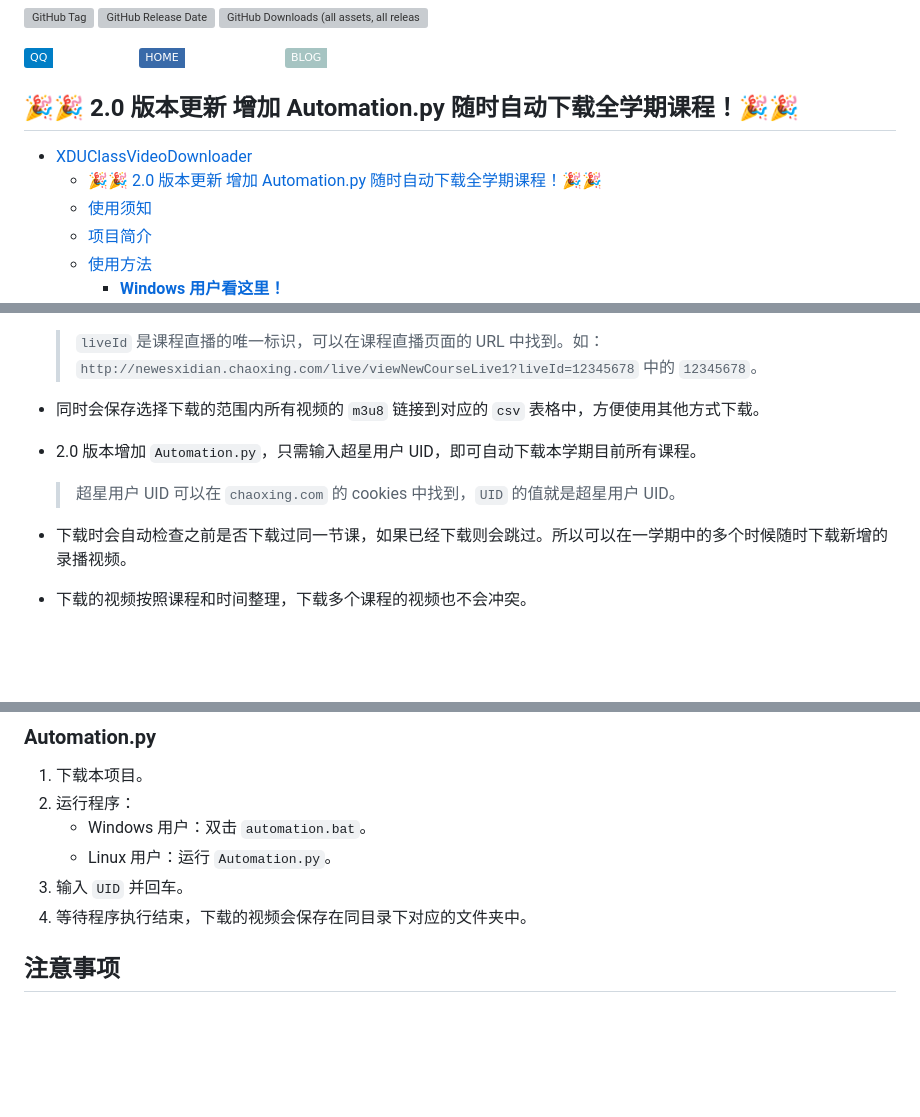
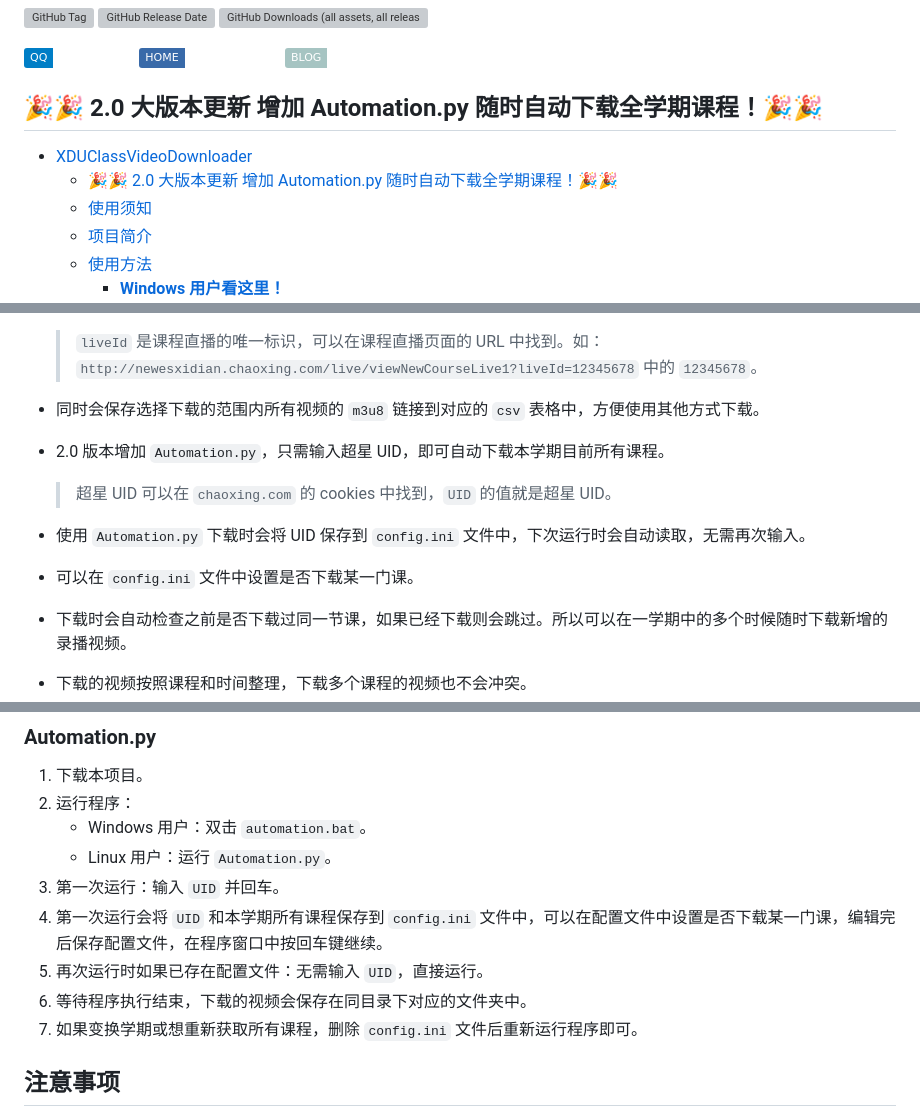
Before and after one commit to lsy223622/XDUClassVideoDownloader, a Markdown page: README.md, 3 parts joined by grey strips. Rendered like a GitHub page; badges without logos; blank space fills up the shorter version; grey boxes are pictures that could not be loaded.

```diff
--- a/README.md
+++ b/README.md
@@ -12,10 +12,10 @@
 [![Static Badge](https://img.shields.io/badge/HOME-lsy223622.com-white?labelColor=396aa9)](https://lsy223622.com)
 [![Static Badge](https://img.shields.io/badge/BLOG-blog.lsy223622.com-white?labelColor=a6c4c2)](https://blog.lsy223622.com)
 
-## 🎉🎉 2.0 版本更新 增加 Automation.py 随时自动下载全学期课程！🎉🎉
+## 🎉🎉 2.0 大版本更新 增加 Automation.py 随时自动下载全学期课程！🎉🎉
 
 - [XDUClassVideoDownloader](#xduclassvideodownloader)
-  - [🎉🎉 2.0 版本更新 增加 Automation.py 随时自动下载全学期课程！🎉🎉](#-20-版本更新-增加-automationpy-随时自动下载全学期课程)
+  - [🎉🎉 2.0 大版本更新 增加 Automation.py 随时自动下载全学期课程！🎉🎉](#-20-大版本更新-增加-automationpy-随时自动下载全学期课程)
   - [使用须知](#使用须知)
   - [项目简介](#项目简介)
   - [使用方法](#使用方法)
@@ -44,10 +44,12 @@
    > `liveId` 是课程直播的唯一标识，可以在课程直播页面的 URL 中找到。如：`http://newesxidian.chaoxing.com/live/viewNewCourseLive1?liveId=12345678` 中的 `12345678`。
 
 - 同时会保存选择下载的范围内所有视频的 `m3u8` 链接到对应的 `csv` 表格中，方便使用其他方式下载。
-- 2.0 版本增加 `Automation.py`，只需输入超星用户 UID，即可自动下载本学期目前所有课程。
+- 2.0 版本增加 `Automation.py`，只需输入超星 UID，即可自动下载本学期目前所有课程。
 
-   > 超星用户 UID 可以在 `chaoxing.com` 的 cookies 中找到，`UID` 的值就是超星用户 UID。
+   > 超星 UID 可以在 `chaoxing.com` 的 cookies 中找到，`UID` 的值就是超星 UID。
 
+- 使用 `Automation.py` 下载时会将 UID 保存到 `config.ini` 文件中，下次运行时会自动读取，无需再次输入。
+- 可以在 `config.ini` 文件中设置是否下载某一门课。
 - 下载时会自动检查之前是否下载过同一节课，如果已经下载则会跳过。所以可以在一学期中的多个时候随时下载新增的录播视频。
 - 下载的视频按照课程和时间整理，下载多个课程的视频也不会冲突。
 - 文件夹和 `csv` 表格命名规则：年份-课程号-课程名。
@@ -125,8 +127,11 @@ python XDUClassVideoDownloader.py [LIVEID] [-c COMMAND] [-s] [--no-merge]
 2. 运行程序：
    - Windows 用户：双击 `automation.bat`。
    - Linux 用户：运行 `Automation.py`。
-3. 输入 `UID` 并回车。
-4. 等待程序执行结束，下载的视频会保存在同目录下对应的文件夹中。
+3. 第一次运行：输入 `UID` 并回车。
+4. 第一次运行会将 `UID` 和本学期所有课程保存到 `config.ini` 文件中，可以在配置文件中设置是否下载某一门课，编辑完后保存配置文件，在程序窗口中按回车键继续。
+5. 再次运行时如果已存在配置文件：无需输入 `UID`，直接运行。
+6. 等待程序执行结束，下载的视频会保存在同目录下对应的文件夹中。
+7. 如果变换学期或想重新获取所有课程，删除 `config.ini` 文件后重新运行程序即可。
 
 ## 注意事项
 
```
